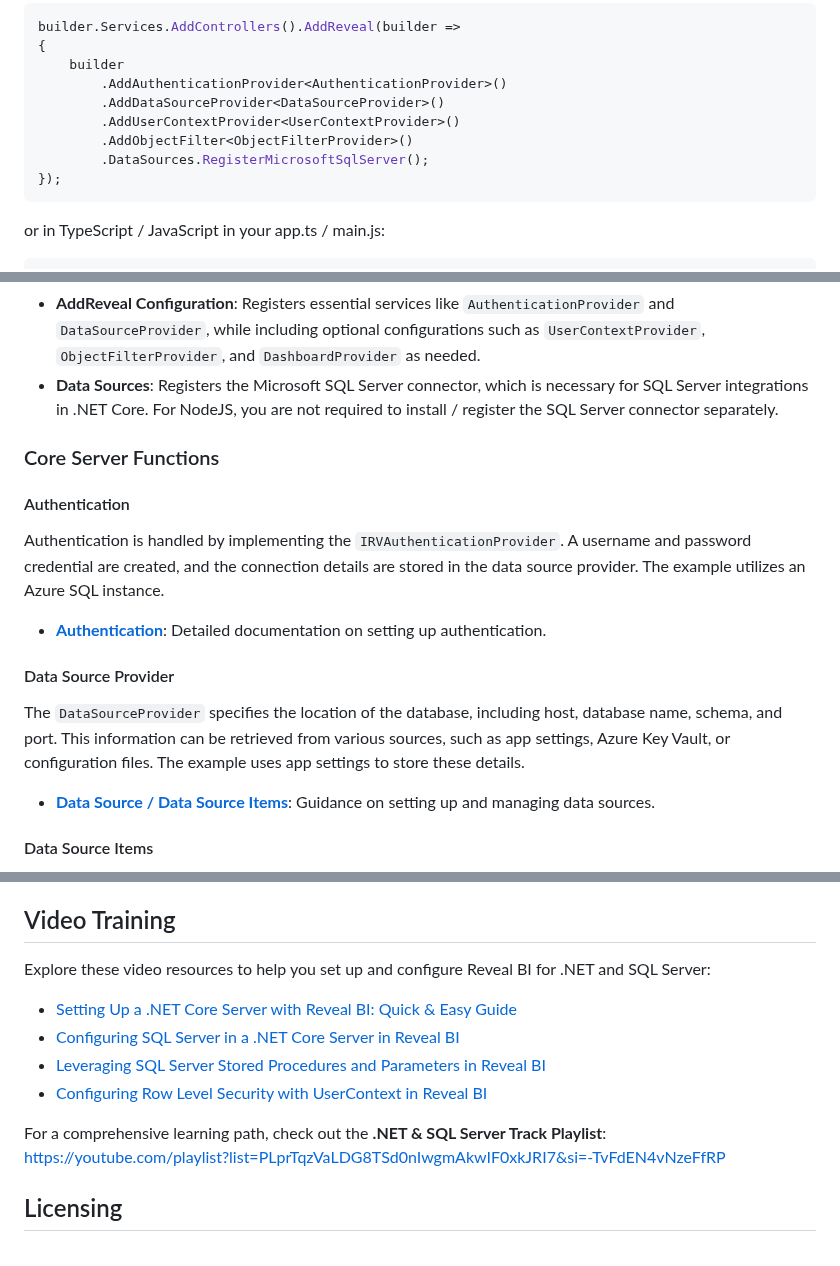
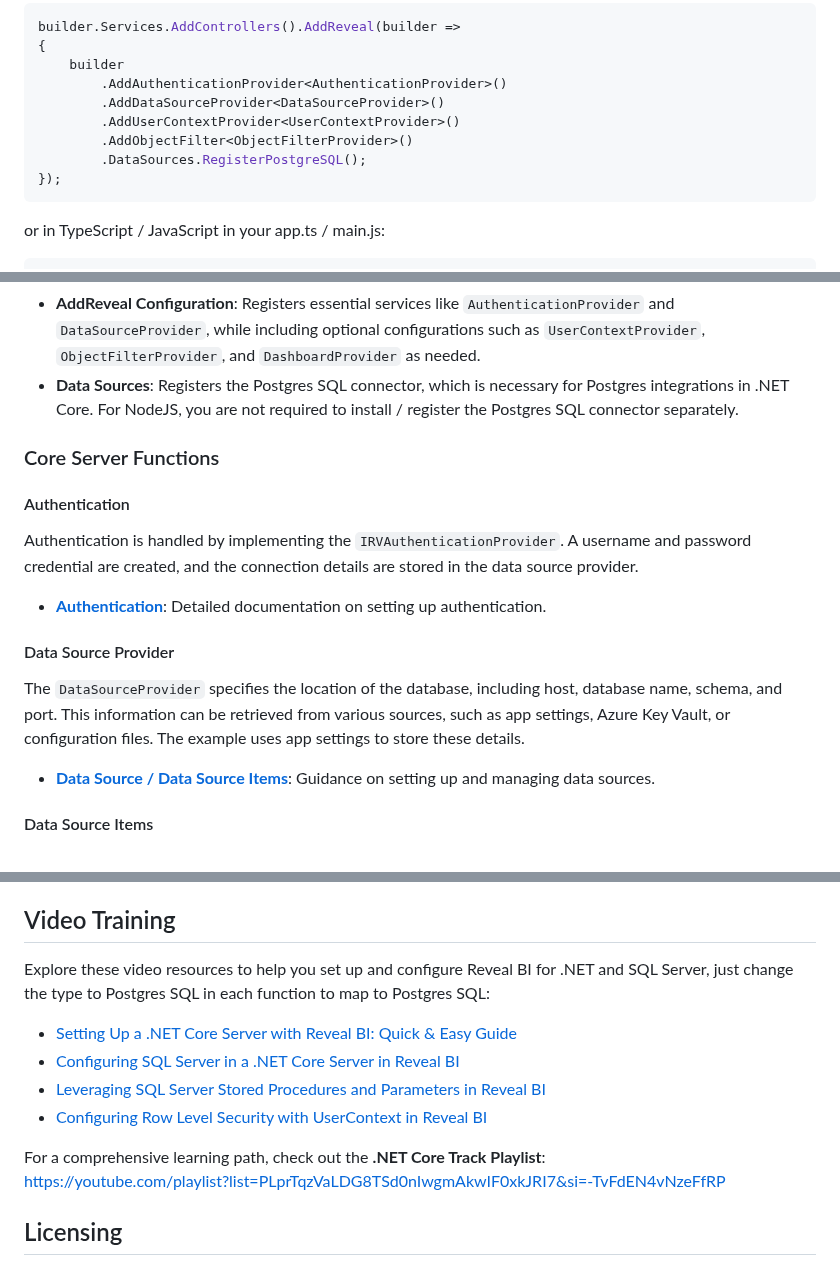
Before and after one commit to RevealBi/sdk-samples-postgres, a Markdown page: README.md, 3 parts joined by grey strips. GitHub-like rendering.

````diff
--- a/README.md
+++ b/README.md
@@ -24,7 +24,7 @@ builder.Services.AddControllers().AddReveal(builder =>
         .AddDataSourceProvider<DataSourceProvider>()
         .AddUserContextProvider<UserContextProvider>()
         .AddObjectFilter<ObjectFilterProvider>()
-        .DataSources.RegisterMicrosoftSqlServer();
+        .DataSources.RegisterPostgreSQL();
 });
 ```
 or in TypeScript / JavaScript in your app.ts / main.js:
@@ -45,13 +45,13 @@ app.use('/', reveal(revealOptions));
 
 In this setup:
 - **AddReveal Configuration**: Registers essential services like `AuthenticationProvider` and `DataSourceProvider`, while including optional configurations such as `UserContextProvider`, `ObjectFilterProvider`, and `DashboardProvider` as needed.
-- **Data Sources**: Registers the Microsoft SQL Server connector, which is necessary for SQL Server integrations in .NET Core.  For NodeJS, you are not required to install / register the SQL Server connector separately.
+- **Data Sources**: Registers the Postgres SQL connector, which is necessary for Postgres integrations in .NET Core.  For NodeJS, you are not required to install / register the Postgres SQL connector separately.
 
 ### Core Server Functions
 
 #### Authentication
 
-Authentication is handled by implementing the `IRVAuthenticationProvider`. A username and password credential are created, and the connection details are stored in the data source provider. The example utilizes an Azure SQL instance.
+Authentication is handled by implementing the `IRVAuthenticationProvider`. A username and password credential are created, and the connection details are stored in the data source provider.
 
 - **[Authentication](https://help.revealbi.io/web/authentication/)**: Detailed documentation on setting up authentication.
 
@@ -119,14 +119,14 @@ The dashboard title displayed to the user can differ from the underlying file na
 
 ## Video Training
 
-Explore these video resources to help you set up and configure Reveal BI for .NET and SQL Server:
+Explore these video resources to help you set up and configure Reveal BI for .NET and SQL Server, just change the type to Postgres SQL in each function to map to Postgres SQL:
 
 - [Setting Up a .NET Core Server with Reveal BI: Quick & Easy Guide](https://youtu.be/ZGxZhnr0aIw?si=qmtVXL_eJkTZ8oEq)
 - [Configuring SQL Server in a .NET Core Server in Reveal BI](https://youtu.be/oSQ13IikHn0?si=cizw6Hr_cqVWBDXz)
 - [Leveraging SQL Server Stored Procedures and Parameters in Reveal BI](https://youtu.be/Q2-TzTi7YJE?si=udnNCOf2fJCCDGqr)
 - [Configuring Row Level Security with UserContext in Reveal BI](https://youtu.be/dJttjCU-xC8?si=qyFDvuqtHR1HGIpf)
 
-For a comprehensive learning path, check out the **.NET & SQL Server Track Playlist**:
+For a comprehensive learning path, check out the **.NET Core Track Playlist**:
 [https://youtube.com/playlist?list=PLprTqzVaLDG8TSd0nIwgmAkwIF0xkJRI7&si=-TvFdEN4vNzeFfRP](https://youtube.com/playlist?list=PLprTqzVaLDG8TSd0nIwgmAkwIF0xkJRI7&si=-TvFdEN4vNzeFfRP)
 
 ## Licensing
````
Also changed, not shown: other parts of README.md (+1 -1 lines).
